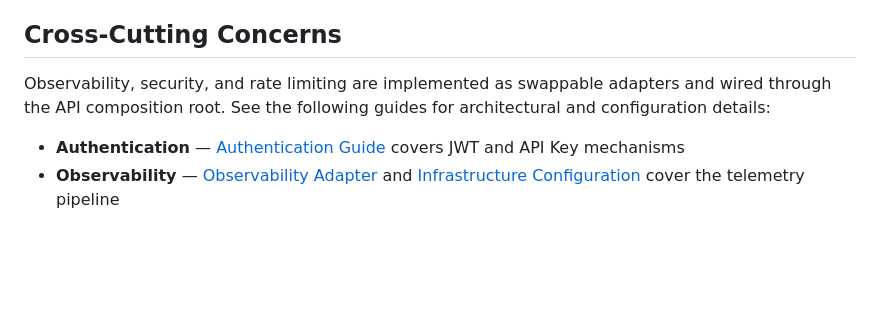
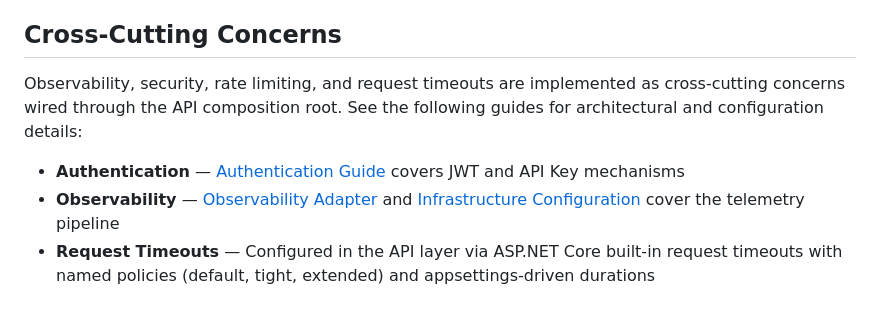
Before and after one commit to Camus-Labs/camus-template-api, a Markdown page: docs/architecture.md, the part around the change. Rendered like a GitHub page; blank space fills up the shorter version.

```diff
--- a/docs/architecture.md
+++ b/docs/architecture.md
@@ -66,9 +66,11 @@ interfaces but never on each other.
 
 ## Cross-Cutting Concerns
 
-Observability, security, and rate limiting are implemented as swappable adapters and wired through the API
-composition root. See the following guides for architectural and configuration details:
+Observability, security, rate limiting, and request timeouts are implemented as cross-cutting concerns wired
+through the API composition root. See the following guides for architectural and configuration details:
 
 - **Authentication** — [Authentication Guide](authentication.md) covers JWT and API Key mechanisms
 - **Observability** — [Observability Adapter](../src/Adapters/emc.camus.observability.otel/README.md) and
   [Infrastructure Configuration](../src/Infrastructure/observability/README.md) cover the telemetry pipeline
+- **Request Timeouts** — Configured in the API layer via ASP.NET Core built-in request timeouts with named
+  policies (default, tight, extended) and appsettings-driven durations
```
Also changed, not shown: CHANGELOG.md (+2 -0 lines), README.md (+1 -0 lines).
